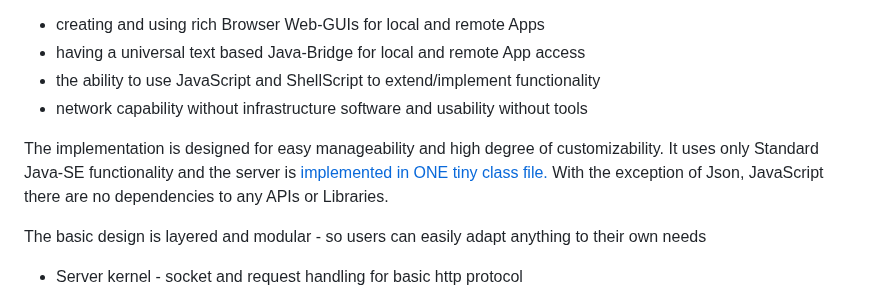
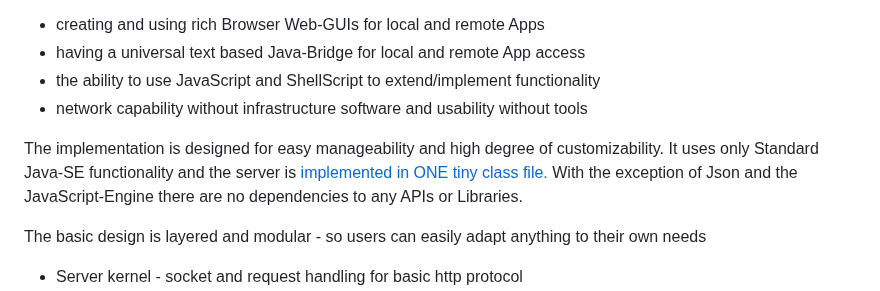
Before and after one commit to integrating-architecture/JamnServer, a Markdown page: README.md, the part around the change. Rendered like a GitHub page.

Commit message:
snapshot

```diff
--- a/README.md
+++ b/README.md
@@ -8,7 +8,7 @@ The Motivation and Goal for Jamn is to provide a simple and independent way for
 * the ability to use JavaScript and ShellScript to extend/implement functionality
 * network capability without infrastructure software and usability without tools
 
-The implementation is designed for easy manageability and high degree of customizability. It uses only Standard Java-SE functionality and the server is <a href="/org.isa.ipc.JamnServer/src/main/java/org/isa/ipc/JamnServer.java">implemented in ONE tiny class file.</a> With the exception of Json, JavaScript there are no dependencies to any APIs or Libraries.
+The implementation is designed for easy manageability and high degree of customizability. It uses only Standard Java-SE functionality and the server is <a href="/org.isa.ipc.JamnServer/src/main/java/org/isa/ipc/JamnServer.java">implemented in ONE tiny class file.</a> With the exception of Json and the JavaScript-Engine there are no dependencies to any APIs or Libraries.
 
 The basic design is layered and modular - so users can easily adapt anything to their own needs
 * Server kernel - socket and request handling for basic http protocol
```
